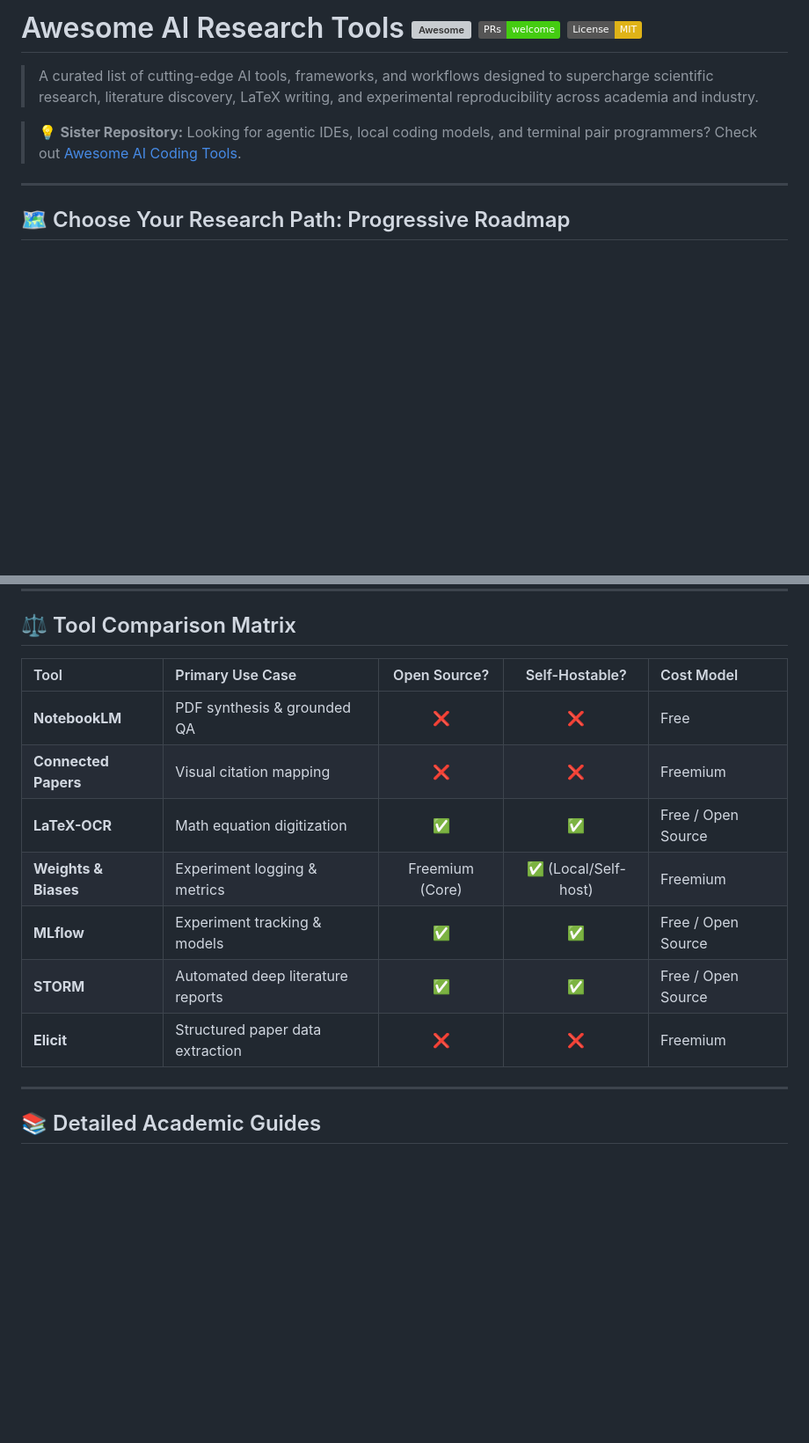
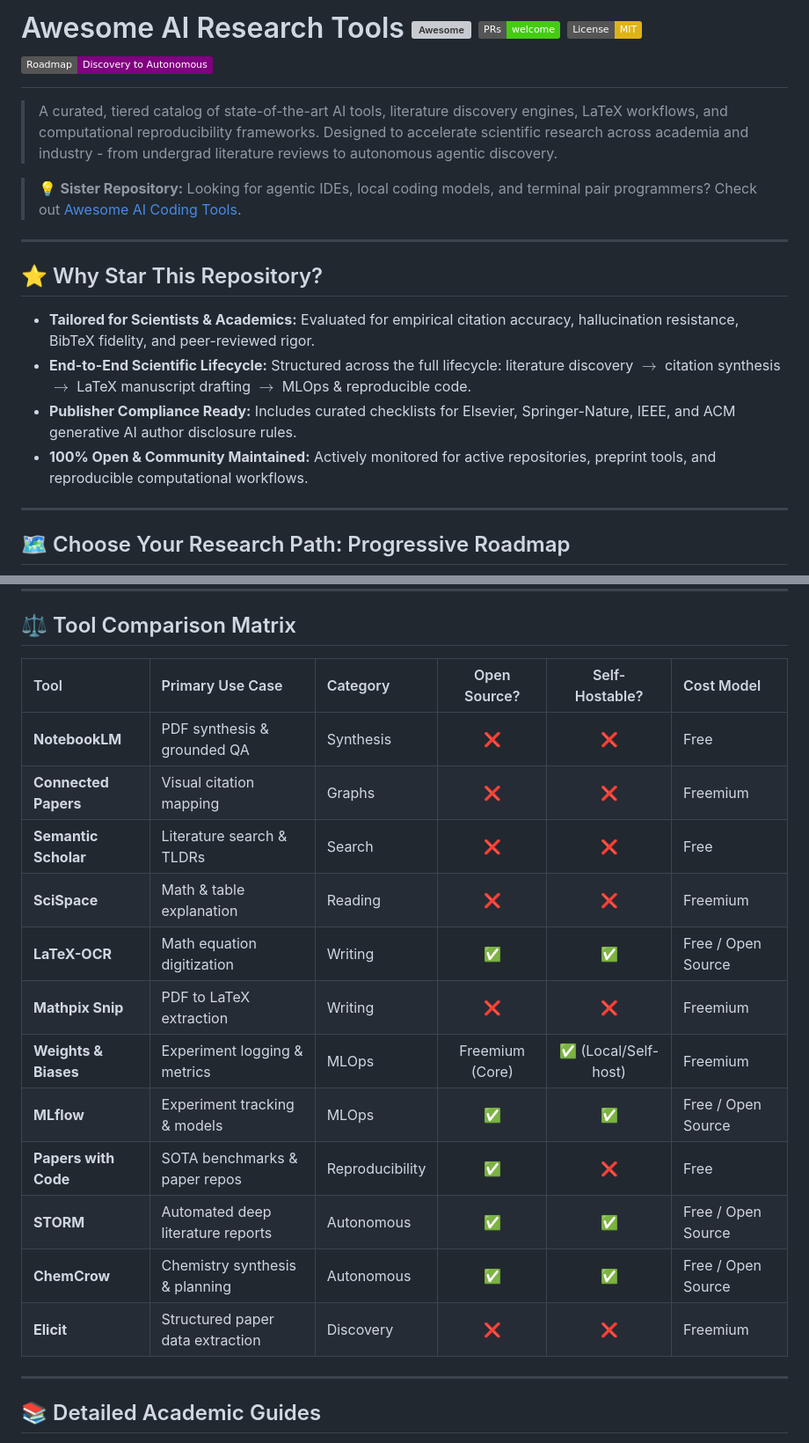
Before and after one commit to mahmoudsajjadi/awesome-ai-research-tools, a Markdown page: README.md, 2 parts joined by grey strips. Shown at 88% size. Drawn GitHub-style; badges without logos; blank space fills up the shorter version; grey boxes are pictures that could not be loaded.

Commit message:
docs: expand comparison matrix and enhance value proposition

```diff
--- a/README.md
+++ b/README.md
@@ -1,9 +1,17 @@
-# Awesome AI Research Tools [![Awesome](https://awesome.re/badge.svg)](https://awesome.re) [![PRs Welcome](https://img.shields.io/badge/PRs-welcome-brightgreen.svg)](CONTRIBUTING.md) [![License: MIT](https://img.shields.io/badge/License-MIT-yellow.svg)](https://opensource.org/licenses/MIT)
+# Awesome AI Research Tools [![Awesome](https://awesome.re/badge.svg)](https://awesome.re) [![PRs Welcome](https://img.shields.io/badge/PRs-welcome-brightgreen.svg)](CONTRIBUTING.md) [![License: MIT](https://img.shields.io/badge/License-MIT-yellow.svg)](LICENSE) [![Tiered Roadmap](https://img.shields.io/badge/Roadmap-Discovery_to_Autonomous-purple.svg)](#-choose-your-research-path-progressive-roadmap)
 
-> A curated list of cutting-edge AI tools, frameworks, and workflows designed to supercharge scientific research, literature discovery, LaTeX writing, and experimental reproducibility across academia and industry.
-
+> A curated, tiered catalog of state-of-the-art AI tools, literature discovery engines, LaTeX workflows, and computational reproducibility frameworks. Designed to accelerate scientific research across academia and industry - from undergrad literature reviews to autonomous agentic discovery.
 
 > 💡 **Sister Repository:** Looking for agentic IDEs, local coding models, and terminal pair programmers? Check out [Awesome AI Coding Tools](https://github.com/mahmoudsajjadi/awesome-ai-coding-tools).
+
+---
+
+## ⭐ Why Star This Repository?
+
+- **Tailored for Scientists & Academics:** Evaluated for empirical citation accuracy, hallucination resistance, BibTeX fidelity, and peer-reviewed rigor.
+- **End-to-End Scientific Lifecycle:** Structured across the full lifecycle: literature discovery $\rightarrow$ citation synthesis $\rightarrow$ LaTeX manuscript drafting $\rightarrow$ MLOps & reproducible code.
+- **Publisher Compliance Ready:** Includes curated checklists for Elsevier, Springer-Nature, IEEE, and ACM generative AI author disclosure rules.
+- **100% Open & Community Maintained:** Actively monitored for active repositories, preprint tools, and reproducible computational workflows.
 
 ---
 
@@ -132,15 +140,20 @@ Agents that autonomously search the web, formulate hypotheses, and draft literat
 
 ## ⚖️ Tool Comparison Matrix
 
-| Tool | Primary Use Case | Open Source? | Self-Hostable? | Cost Model |
-| :--- | :--- | :---: | :---: | :--- |
-| **NotebookLM** | PDF synthesis & grounded QA | ❌ | ❌ | Free |
-| **Connected Papers** | Visual citation mapping | ❌ | ❌ | Freemium |
-| **LaTeX-OCR** | Math equation digitization | ✅ | ✅ | Free / Open Source |
-| **Weights & Biases** | Experiment logging & metrics | Freemium (Core) | ✅ (Local/Self-host) | Freemium |
-| **MLflow** | Experiment tracking & models | ✅ | ✅ | Free / Open Source |
-| **STORM** | Automated deep literature reports | ✅ | ✅ | Free / Open Source |
-| **Elicit** | Structured paper data extraction | ❌ | ❌ | Freemium |
+| Tool | Primary Use Case | Category | Open Source? | Self-Hostable? | Cost Model |
+| :--- | :--- | :--- | :---: | :---: | :--- |
+| **NotebookLM** | PDF synthesis & grounded QA | Synthesis | ❌ | ❌ | Free |
+| **Connected Papers** | Visual citation mapping | Graphs | ❌ | ❌ | Freemium |
+| **Semantic Scholar** | Literature search & TLDRs | Search | ❌ | ❌ | Free |
+| **SciSpace** | Math & table explanation | Reading | ❌ | ❌ | Freemium |
+| **LaTeX-OCR** | Math equation digitization | Writing | ✅ | ✅ | Free / Open Source |
+| **Mathpix Snip** | PDF to LaTeX extraction | Writing | ❌ | ❌ | Freemium |
+| **Weights & Biases** | Experiment logging & metrics | MLOps | Freemium (Core) | ✅ (Local/Self-host) | Freemium |
+| **MLflow** | Experiment tracking & models | MLOps | ✅ | ✅ | Free / Open Source |
+| **Papers with Code** | SOTA benchmarks & paper repos | Reproducibility | ✅ | ❌ | Free |
+| **STORM** | Automated deep literature reports | Autonomous | ✅ | ✅ | Free / Open Source |
+| **ChemCrow** | Chemistry synthesis & planning | Autonomous | ✅ | ✅ | Free / Open Source |
+| **Elicit** | Structured paper data extraction | Discovery | ❌ | ❌ | Freemium |
 
 ---
 
```
